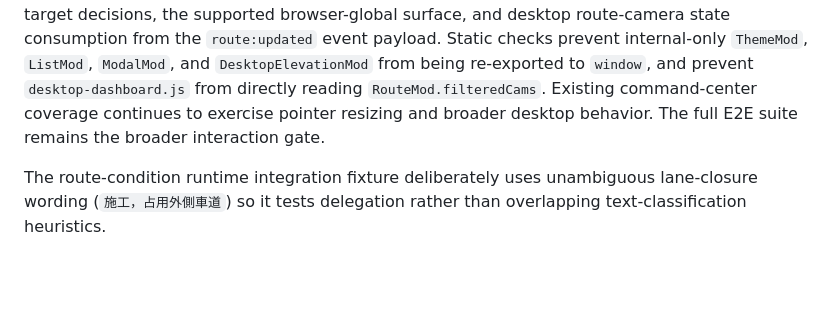
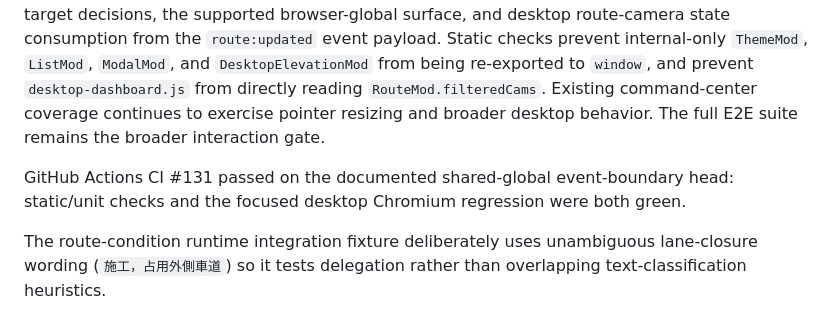
Before and after one commit to zheng851228/taiwan-dashboard, a Markdown page: docs/ARCHITECTURE.md, the part around the change. GitHub-like rendering; blank space fills up the shorter version.

Commit message:
docs: note final shared-global CI validation

```diff
--- a/docs/ARCHITECTURE.md
+++ b/docs/ARCHITECTURE.md
@@ -142,6 +142,8 @@ npm run test:e2e
 
 The focused desktop refactor suite covers layout keyboard resizing, ARIA state, persistence across reloads, bounds and reset behavior, MapLibre route source/fitted state, clickable CCTV markers, synthetic condition rendering, route-condition runtime delegation, route-search endpoint-preparation delegation, route-summary DOM copy delegation, external Google/Apple navigation target decisions, the supported browser-global surface, and desktop route-camera state consumption from the `route:updated` event payload. Static checks prevent internal-only `ThemeMod`, `ListMod`, `ModalMod`, and `DesktopElevationMod` from being re-exported to `window`, and prevent `desktop-dashboard.js` from directly reading `RouteMod.filteredCams`. Existing command-center coverage continues to exercise pointer resizing and broader desktop behavior. The full E2E suite remains the broader interaction gate.
 
+GitHub Actions CI #131 passed on the documented shared-global event-boundary head: static/unit checks and the focused desktop Chromium regression were both green.
+
 The route-condition runtime integration fixture deliberately uses unambiguous lane-closure wording (`施工，占用外側車道`) so it tests delegation rather than overlapping text-classification heuristics.
 
 For routing/provider changes, also run the relevant fixture and live route audits before production deployment.
```
